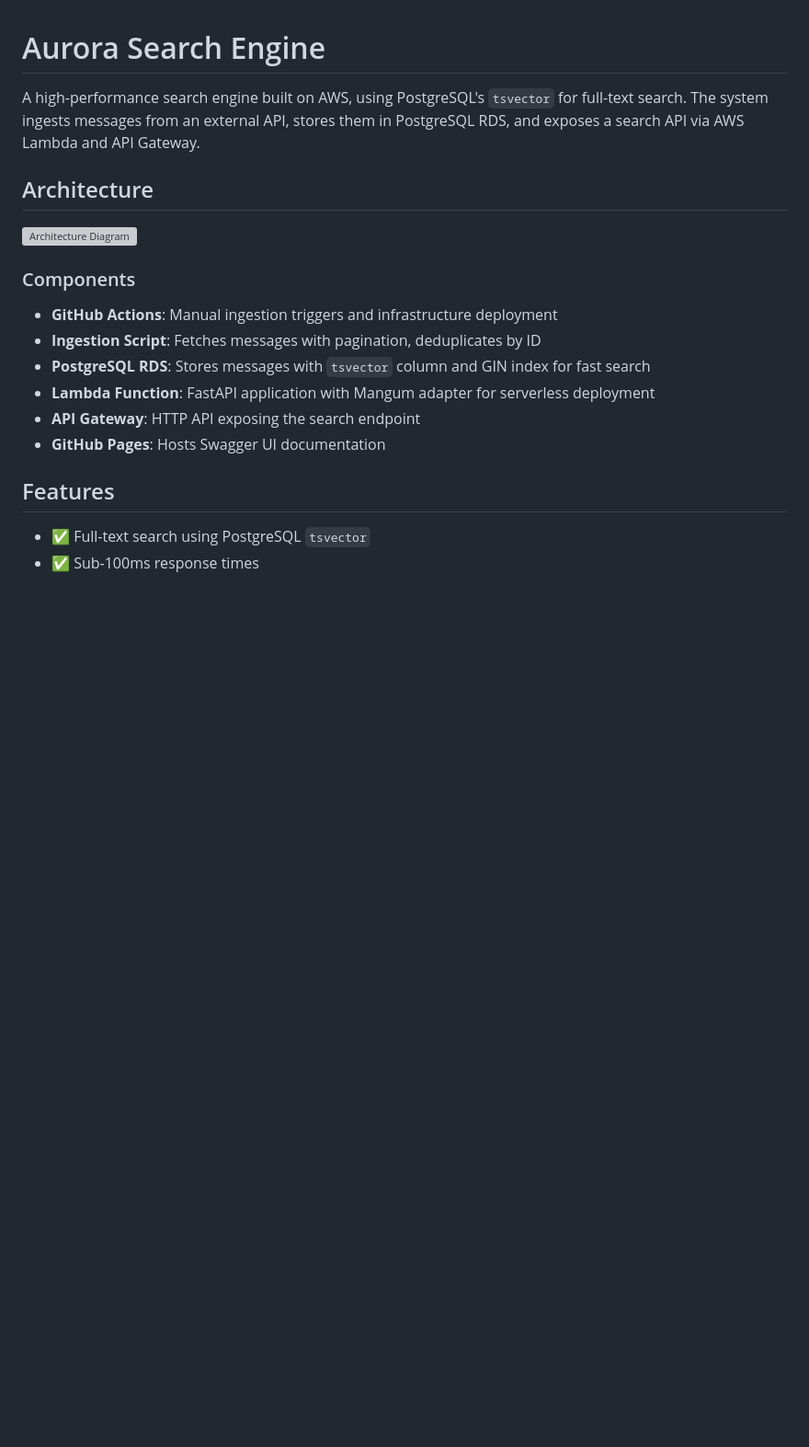
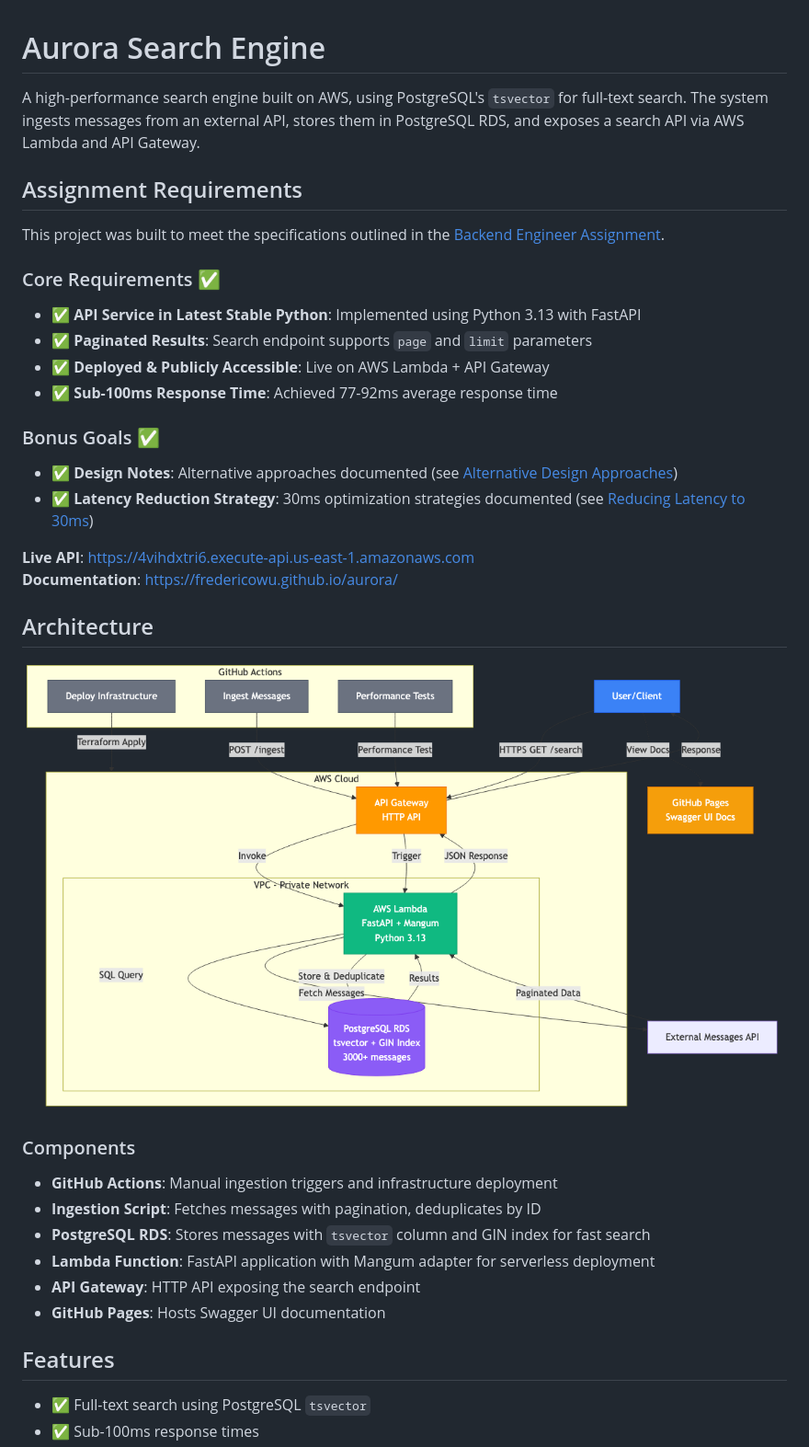
Before and after one commit to fredericowu/aurora, a Markdown page: README.md, the part around the change. Shown: that part at 92% size. GitHub-like rendering; pictures changed too: docs/architecture-diagram.png (added); blank space fills up the shorter version; grey boxes are pictures that could not be loaded.

Commit message:
feat: add architecture diagram and requirements compliance section
- Generate architecture diagram PNG using Mermaid CLI (106KB)
- Create docs/architecture-diagram.mmd source file
- Replace inline Mermaid with static PNG in docs/index.html
- Add Assignment Requirements section to README
- Reference original assignment gist
- Show compliance checklist (all requirements met)
- Fix diagram path from images/ to docs/
- Add live API and documentation URLs

```diff
--- a/README.md
+++ b/README.md
@@ -2,9 +2,28 @@
 
 A high-performance search engine built on AWS, using PostgreSQL's `tsvector` for full-text search. The system ingests messages from an external API, stores them in PostgreSQL RDS, and exposes a search API via AWS Lambda and API Gateway.
 
+## Assignment Requirements
+
+This project was built to meet the specifications outlined in the [Backend Engineer Assignment](https://gist.github.com/ogurtsov/a4a593b2bacbf6520968d47395d30248).
+
+### Core Requirements ✅
+
+- ✅ **API Service in Latest Stable Python**: Implemented using Python 3.13 with FastAPI
+- ✅ **Paginated Results**: Search endpoint supports `page` and `limit` parameters
+- ✅ **Deployed & Publicly Accessible**: Live on AWS Lambda + API Gateway
+- ✅ **Sub-100ms Response Time**: Achieved 77-92ms average response time
+
+### Bonus Goals ✅
+
+- ✅ **Design Notes**: Alternative approaches documented (see [Alternative Design Approaches](#alternative-design-approaches))
+- ✅ **Latency Reduction Strategy**: 30ms optimization strategies documented (see [Reducing Latency to 30ms](#reducing-latency-to-30ms))
+
+**Live API**: https://4vihdxtri6.execute-api.us-east-1.amazonaws.com
+**Documentation**: https://fredericowu.github.io/aurora/
+
 ## Architecture
 
-![Architecture Diagram](images/architecture-diagram.png)
+![Architecture Diagram](docs/architecture-diagram.png)
 
 ### Components
 
```
Also changed, not shown: 2 other files.
